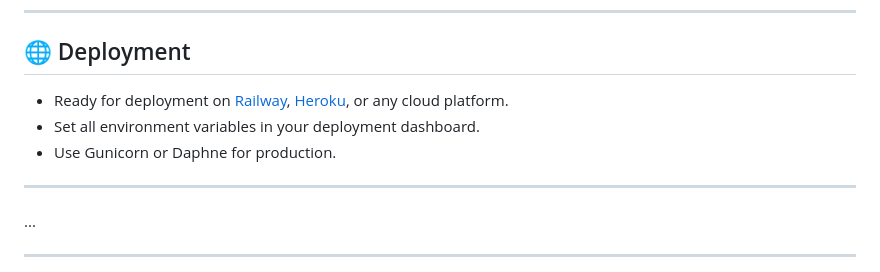
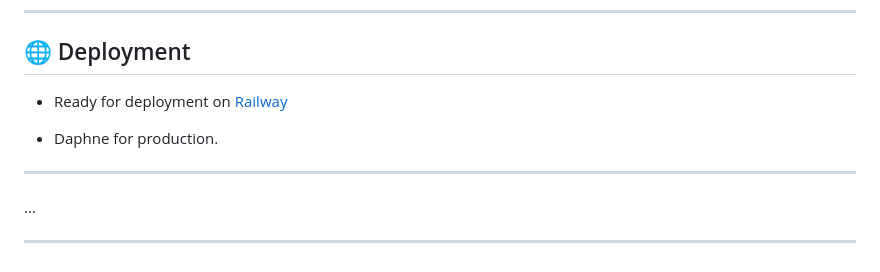
Before and after one commit to kithulovali/Django-Connexa-social-platform-bucosa, a Markdown page: README.md, the part around the change. Drawn GitHub-style.

```diff
--- a/README.md
+++ b/README.md
@@ -97,9 +97,9 @@ python manage.py runserver
 
 ## 🌐 Deployment
 
-- Ready for deployment on [Railway](https://railway.app/), [Heroku](https://heroku.com/), or any cloud platform.
-- Set all environment variables in your deployment dashboard.
-- Use Gunicorn or Daphne for production.
+- Ready for deployment on [Railway](https://railway.app/)
+
+- Daphne for production.
 
 ---
 ...
```
